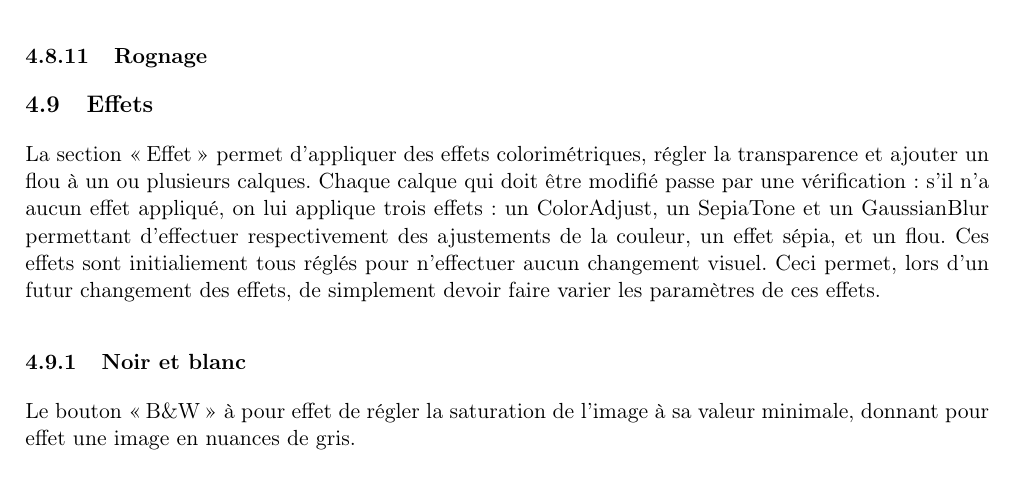
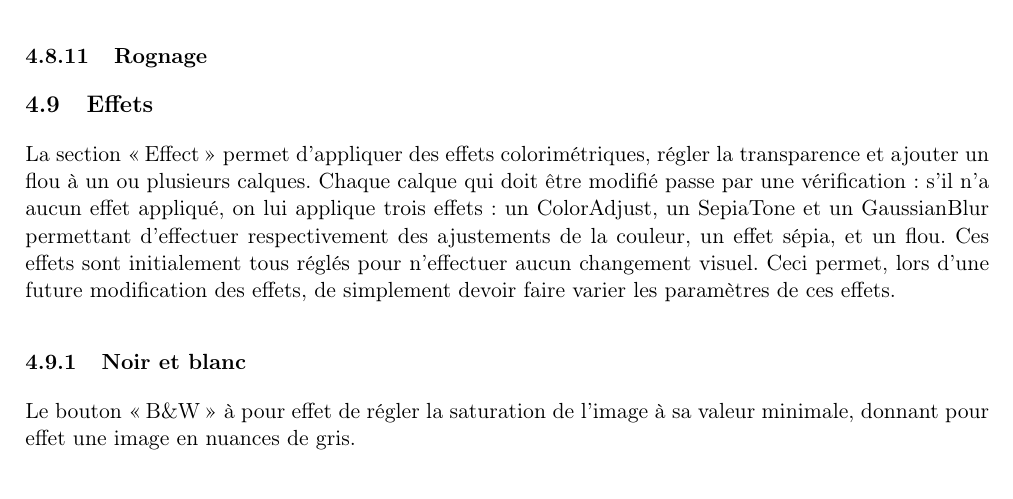
Before and after one commit to GuillaumeMilani/HEIGVD-PRO-Project, a LaTeX document (0_gestion_projet/rapport/rapport.tex, which reads 0_gestion_projet/rapport/description_technique.tex): part of page 20 of 32, cut so that both start at the same text. Compiled offline with pdfLaTeX.

Commit message:
Corrections rapport

```diff
--- a/0_gestion_projet/rapport/description_technique.tex
+++ b/0_gestion_projet/rapport/description_technique.tex
@@ -203,7 +203,7 @@ Pour la suppression de la zone, la classe GraphicsContext qui s'occupe de la par
 
 \subsubsection{Rognage}
 \subsection{Effets}
-La section \og Effet \fg{} permet d'appliquer des effets colorimétriques, régler la transparence et ajouter un flou à un ou plusieurs calques. Chaque calque qui doit être modifié passe par une vérification: s'il n'a aucun effet appliqué, on lui applique trois effets: un ColorAdjust, un SepiaTone et un GaussianBlur permettant d'effectuer respectivement des ajustements de la couleur, un effet sépia, et un flou. Ces effets sont initialiement tous réglés pour n'effectuer aucun changement visuel. Ceci permet, lors d'un futur changement des effets, de simplement devoir faire varier les paramètres de ces effets.
+La section \og Effect \fg{} permet d'appliquer des effets colorimétriques, régler la transparence et ajouter un flou à un ou plusieurs calques. Chaque calque qui doit être modifié passe par une vérification: s'il n'a aucun effet appliqué, on lui applique trois effets: un ColorAdjust, un SepiaTone et un GaussianBlur permettant d'effectuer respectivement des ajustements de la couleur, un effet sépia, et un flou. Ces effets sont initialement tous réglés pour n'effectuer aucun changement visuel. Ceci permet, lors d'une future modification des effets, de simplement devoir faire varier les paramètres de ces effets.
 
 \subsubsection{Noir et blanc}
 Le bouton \og B\&W \fg{} à pour effet de régler la saturation de l'image à sa valeur minimale, donnant pour effet une image en nuances de gris.
```
